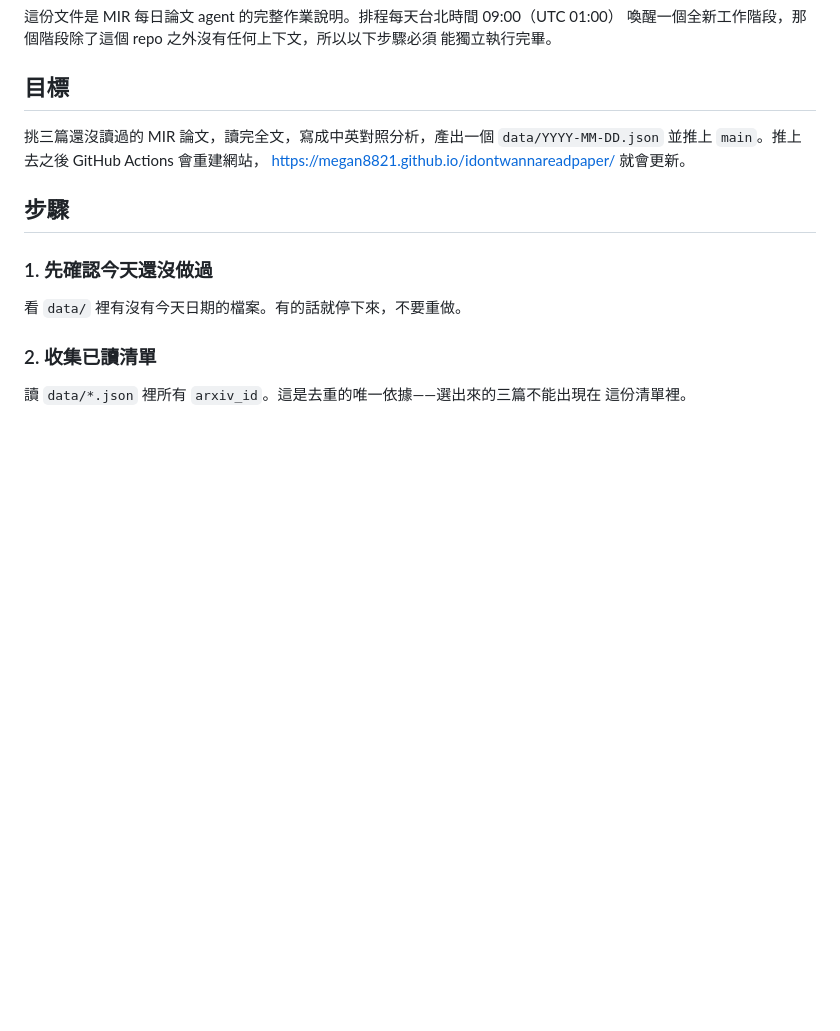
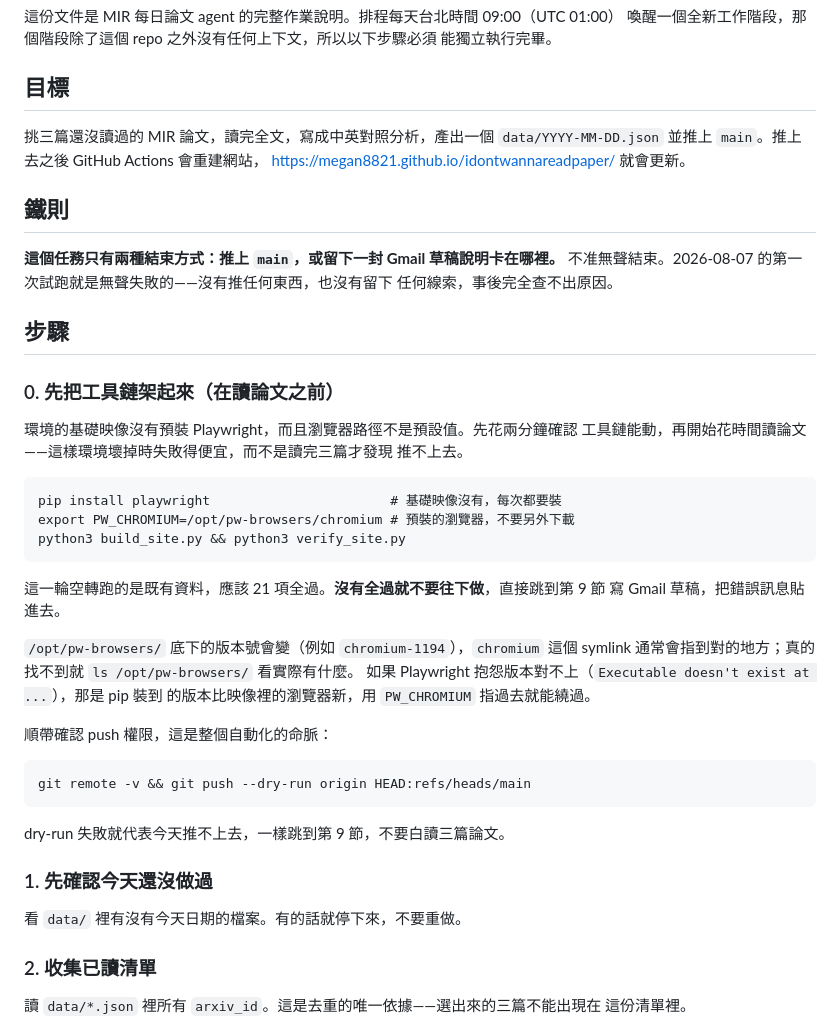
Before and after one commit to Megan8821/idontwannareadpaper, a Markdown page: DAILY_TASK.md, the part around one of its changes. Drawn GitHub-style; blank space fills up the shorter version.

````diff
--- a/DAILY_TASK.md
+++ b/DAILY_TASK.md
@@ -10,7 +10,41 @@
 `data/YYYY-MM-DD.json` 並推上 `main`。推上去之後 GitHub Actions 會重建網站，
 https://megan8821.github.io/idontwannareadpaper/ 就會更新。
 
+## 鐵則
+
+**這個任務只有兩種結束方式：推上 `main`，或留下一封 Gmail 草稿說明卡在哪裡。**
+不准無聲結束。2026-08-07 的第一次試跑就是無聲失敗的——沒有推任何東西，也沒有留下
+任何線索，事後完全查不出原因。
+
 ## 步驟
+
+### 0. 先把工具鏈架起來（在讀論文之前）
+
+環境的基礎映像沒有預裝 Playwright，而且瀏覽器路徑不是預設值。先花兩分鐘確認
+工具鏈能動，再開始花時間讀論文——這樣環境壞掉時失敗得便宜，而不是讀完三篇才發現
+推不上去。
+
+```
+pip install playwright                       # 基礎映像沒有，每次都要裝
+export PW_CHROMIUM=/opt/pw-browsers/chromium # 預裝的瀏覽器，不要另外下載
+python3 build_site.py && python3 verify_site.py
+```
+
+這一輪空轉跑的是既有資料，應該 21 項全過。**沒有全過就不要往下做**，直接跳到第 9 節
+寫 Gmail 草稿，把錯誤訊息貼進去。
+
+`/opt/pw-browsers/` 底下的版本號會變（例如 `chromium-1194`），`chromium` 這個
+symlink 通常會指到對的地方；真的找不到就 `ls /opt/pw-browsers/` 看實際有什麼。
+如果 Playwright 抱怨版本對不上（`Executable doesn't exist at ...`），那是 pip 裝到
+的版本比映像裡的瀏覽器新，用 `PW_CHROMIUM` 指過去就能繞過。
+
+順帶確認 push 權限，這是整個自動化的命脈：
+
+```
+git remote -v && git push --dry-run origin HEAD:refs/heads/main
+```
+
+dry-run 失敗就代表今天推不上去，一樣跳到第 9 節，不要白讀三篇論文。
 
 ### 1. 先確認今天還沒做過
 
````
Also changed, not shown: other parts of DAILY_TASK.md (+26 -7 lines).
